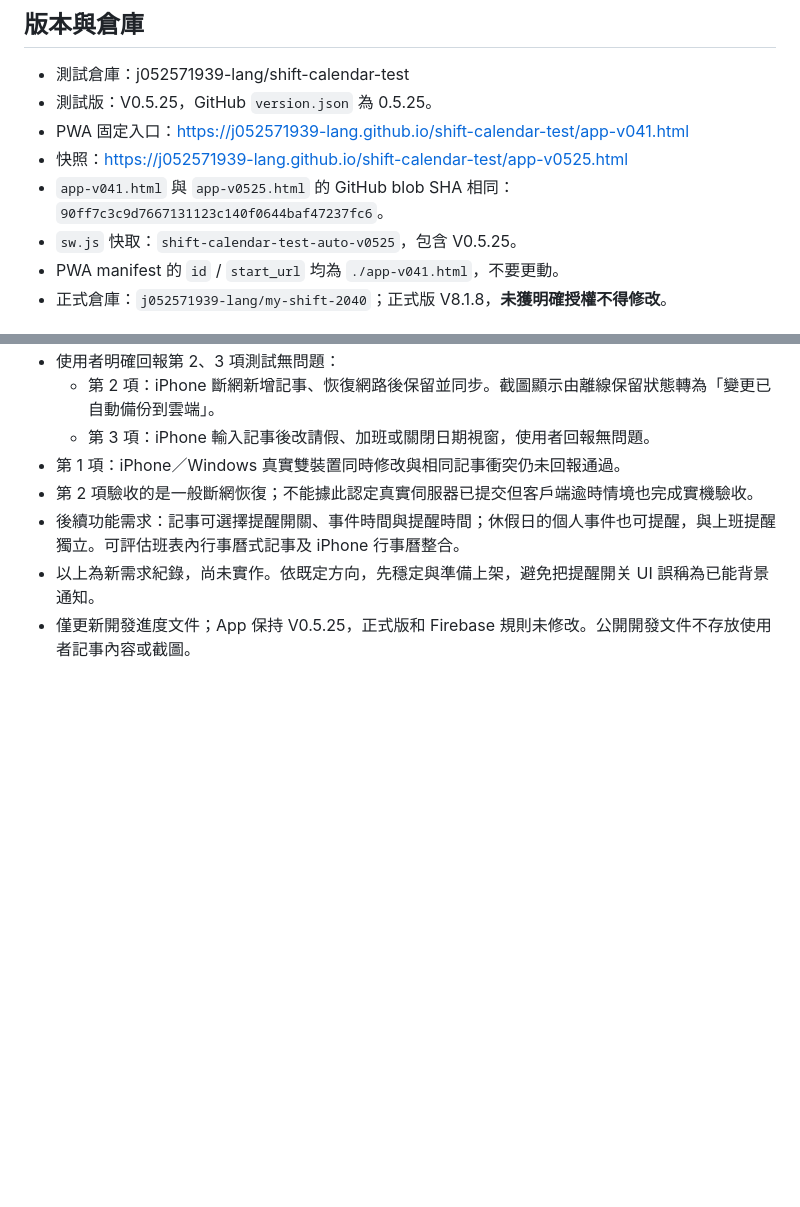
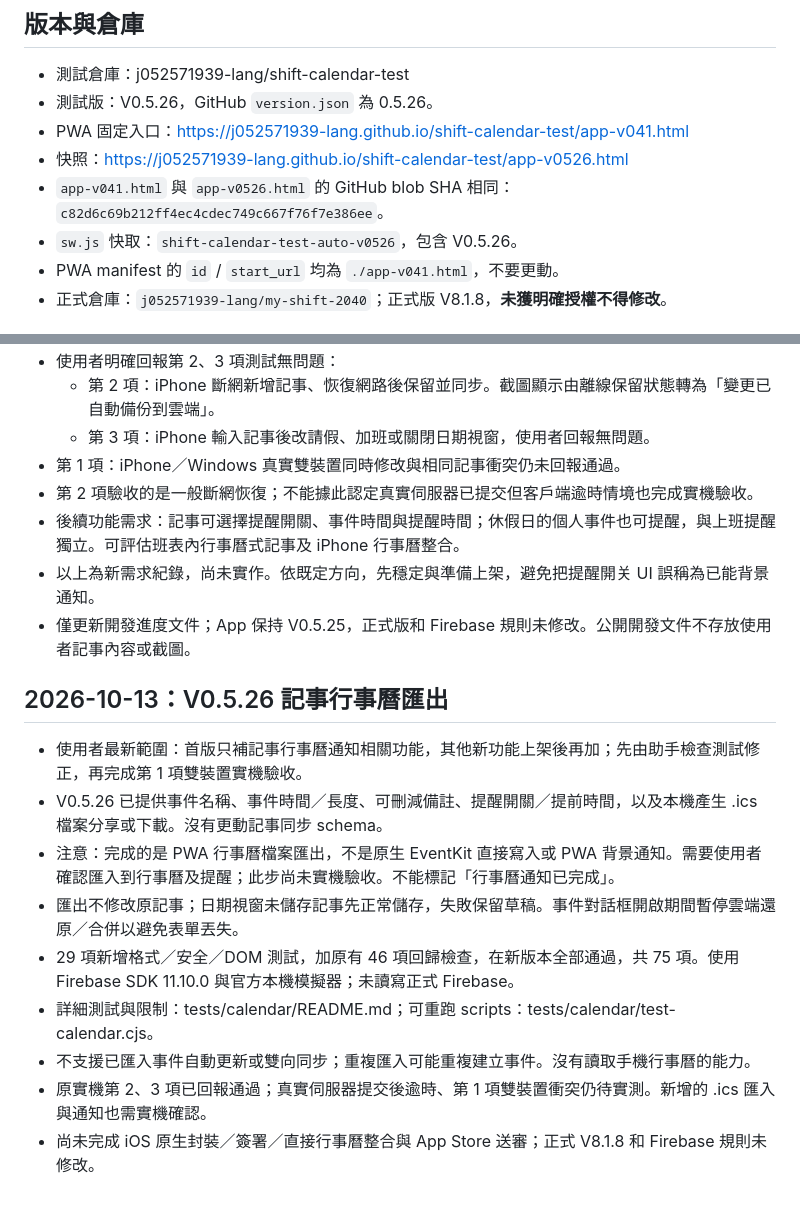
Before and after one commit to j052571939-lang/shift-calendar-test, a Markdown page: DEVELOPMENT_PROGRESS_BACKUP_2026-10-13.md, 2 parts joined by grey strips. Drawn GitHub-style; blank space fills up the shorter version.

Commit message:
docs: hand off V0.5.26 calendar export and remaining native acceptance gates

```diff
--- a/DEVELOPMENT_PROGRESS_BACKUP_2026-10-13.md
+++ b/DEVELOPMENT_PROGRESS_BACKUP_2026-10-13.md
@@ -2,11 +2,11 @@
 
 ## 版本與倉庫
 - 測試倉庫：j052571939-lang/shift-calendar-test
-- 測試版：V0.5.25，GitHub `version.json` 為 0.5.25。
+- 測試版：V0.5.26，GitHub `version.json` 為 0.5.26。
 - PWA 固定入口：https://j052571939-lang.github.io/shift-calendar-test/app-v041.html
-- 快照：https://j052571939-lang.github.io/shift-calendar-test/app-v0525.html
-- `app-v041.html` 與 `app-v0525.html` 的 GitHub blob SHA 相同：`90ff7c3c9d7667131123c140f0644baf47237fc6`。
-- `sw.js` 快取：`shift-calendar-test-auto-v0525`，包含 V0.5.25。
+- 快照：https://j052571939-lang.github.io/shift-calendar-test/app-v0526.html
+- `app-v041.html` 與 `app-v0526.html` 的 GitHub blob SHA 相同：`c82d6c69b212ff4ec4cdec749c667f76f7e386ee`。
+- `sw.js` 快取：`shift-calendar-test-auto-v0526`，包含 V0.5.26。
 - PWA manifest 的 `id` / `start_url` 均為 `./app-v041.html`，不要更動。
 - 正式倉庫：`j052571939-lang/my-shift-2040`；正式版 V8.1.8，**未獲明確授權不得修改**。
 
@@ -59,3 +59,14 @@
 - 後續功能需求：記事可選擇提醒開關、事件時間與提醒時間；休假日的個人事件也可提醒，與上班提醒獨立。可評估班表內行事曆式記事及 iPhone 行事曆整合。
 - 以上為新需求紀錄，尚未實作。依既定方向，先穩定與準備上架，避免把提醒開关 UI 誤稱為已能背景通知。
 - 僅更新開發進度文件；App 保持 V0.5.25，正式版和 Firebase 規則未修改。公開開發文件不存放使用者記事內容或截圖。
+
+## 2026-10-13：V0.5.26 記事行事曆匯出
+- 使用者最新範圍：首版只補記事行事曆通知相關功能，其他新功能上架後再加；先由助手檢查測試修正，再完成第 1 項雙裝置實機驗收。
+- V0.5.26 已提供事件名稱、事件時間／長度、可刪減備註、提醒開關／提前時間，以及本機產生 .ics 檔案分享或下載。沒有更動記事同步 schema。
+- 注意：完成的是 PWA 行事曆檔案匯出，不是原生 EventKit 直接寫入或 PWA 背景通知。需要使用者確認匯入到行事曆及提醒；此步尚未實機驗收。不能標記「行事曆通知已完成」。
+- 匯出不修改原記事；日期視窗未儲存記事先正常儲存，失敗保留草稿。事件對話框開啟期間暫停雲端還原／合併以避免表單丟失。
+- 29 項新增格式／安全／DOM 測試，加原有 46 項回歸檢查，在新版本全部通過，共 75 項。使用 Firebase SDK 11.10.0 與官方本機模擬器；未讀寫正式 Firebase。
+- 詳細測試與限制：tests/calendar/README.md；可重跑 scripts：tests/calendar/test-calendar.cjs。
+- 不支援已匯入事件自動更新或雙向同步；重複匯入可能重複建立事件。沒有讀取手機行事曆的能力。
+- 原實機第 2、3 項已回報通過；真實伺服器提交後逾時、第 1 項雙裝置衝突仍待實測。新增的 .ics 匯入與通知也需實機確認。
+- 尚未完成 iOS 原生封裝／簽署／直接行事曆整合與 App Store 送審；正式 V8.1.8 和 Firebase 規則未修改。
```
